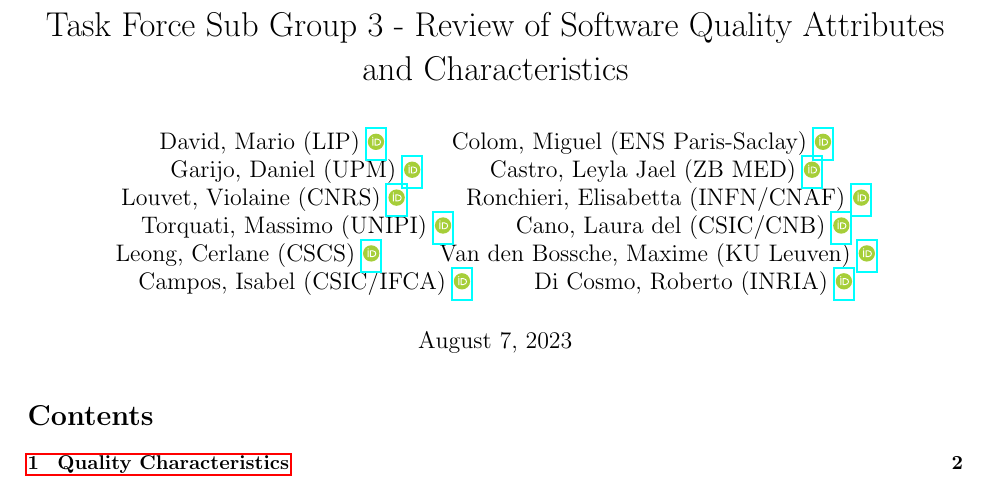
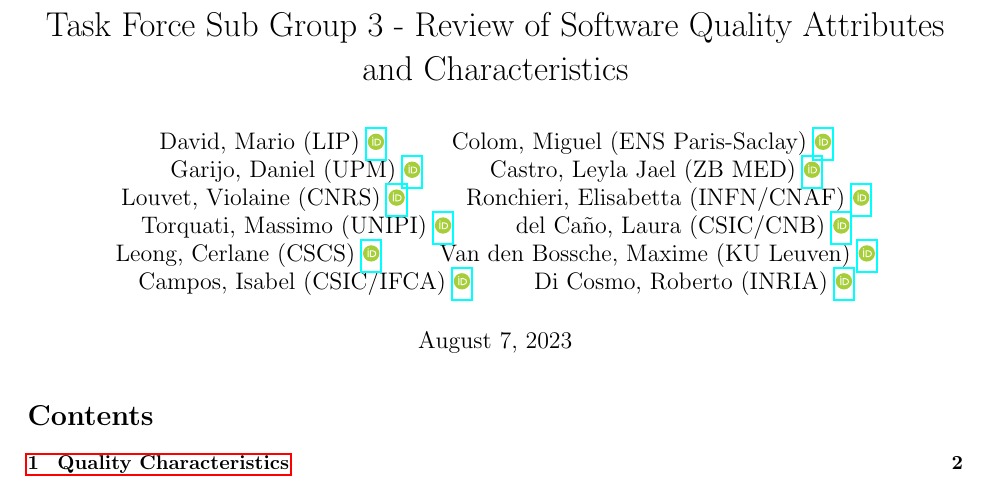
Before and after one commit to eosc-sq/ensure-sq, a LaTeX document (latex/deliverable.tex): part of page 1 of 21, cut so that both start at the same text. Compiled offline with pdfLaTeX.

Commit message:
author name

```diff
--- a/latex/deliverable.tex
+++ b/latex/deliverable.tex
@@ -29,7 +29,7 @@
     Louvet, Violaine (CNRS) \orcidlink{0000-0002-8742-8952} \and
     Ronchieri, Elisabetta (INFN/CNAF) \orcidlink{0000-0002-7341-6491} \and
     Torquati, Massimo (UNIPI) \orcidlink{0000-0001-6323-3459} \and
-    Cano, Laura del (CSIC/CNB) \orcidlink{0000-0003-0981-2040} \and
+    del Ca\~{n}o, Laura (CSIC/CNB) \orcidlink{0000-0003-0981-2040} \and
     Leong, Cerlane (CSCS)  \orcidlink{0000-0001-8241-6277} \and
     Van den Bossche, Maxime (KU Leuven) \orcidlink{0000-0002-0938-0156} \and
     Campos, Isabel (CSIC/IFCA) \orcidlink{0000-0002-9350-0383} \and
```
